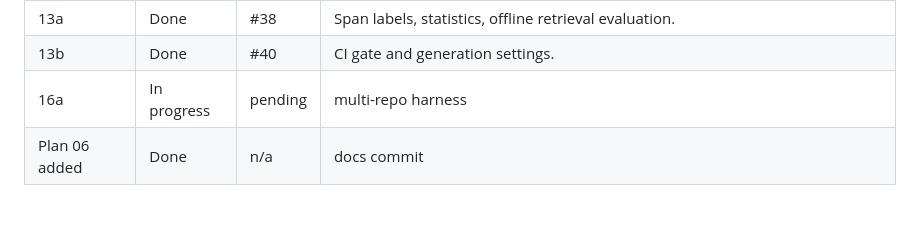
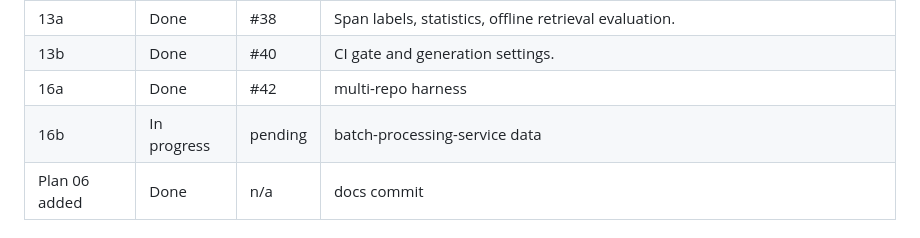
Before and after one commit to iamswayam/incidentweave, a Markdown page: docs/architecture-review/03-fix-checklist.md, the part around the change. Rendered like a GitHub page.

```diff
--- a/docs/architecture-review/03-fix-checklist.md
+++ b/docs/architecture-review/03-fix-checklist.md
@@ -33,7 +33,8 @@ One row per item, updated when an item starts, finishes or is blocked. Status va
 | 10 | Done | #36 | Async, batched provider client; first benchmark recorded in docs/notes/03-embedding-benchmark.md. |
 | 13a | Done | #38 | Span labels, statistics, offline retrieval evaluation. |
 | 13b | Done | #40 | CI gate and generation settings. |
-| 16a | In progress | pending | multi-repo harness |
+| 16a | Done | #42 | multi-repo harness |
+| 16b | In progress | pending | batch-processing-service data |
 | Plan 06 added | Done | n/a | docs commit |
 
 ## 1. Fix-order checklist (summary)
```
Also changed, not shown: README.md (+4 -0 lines).
